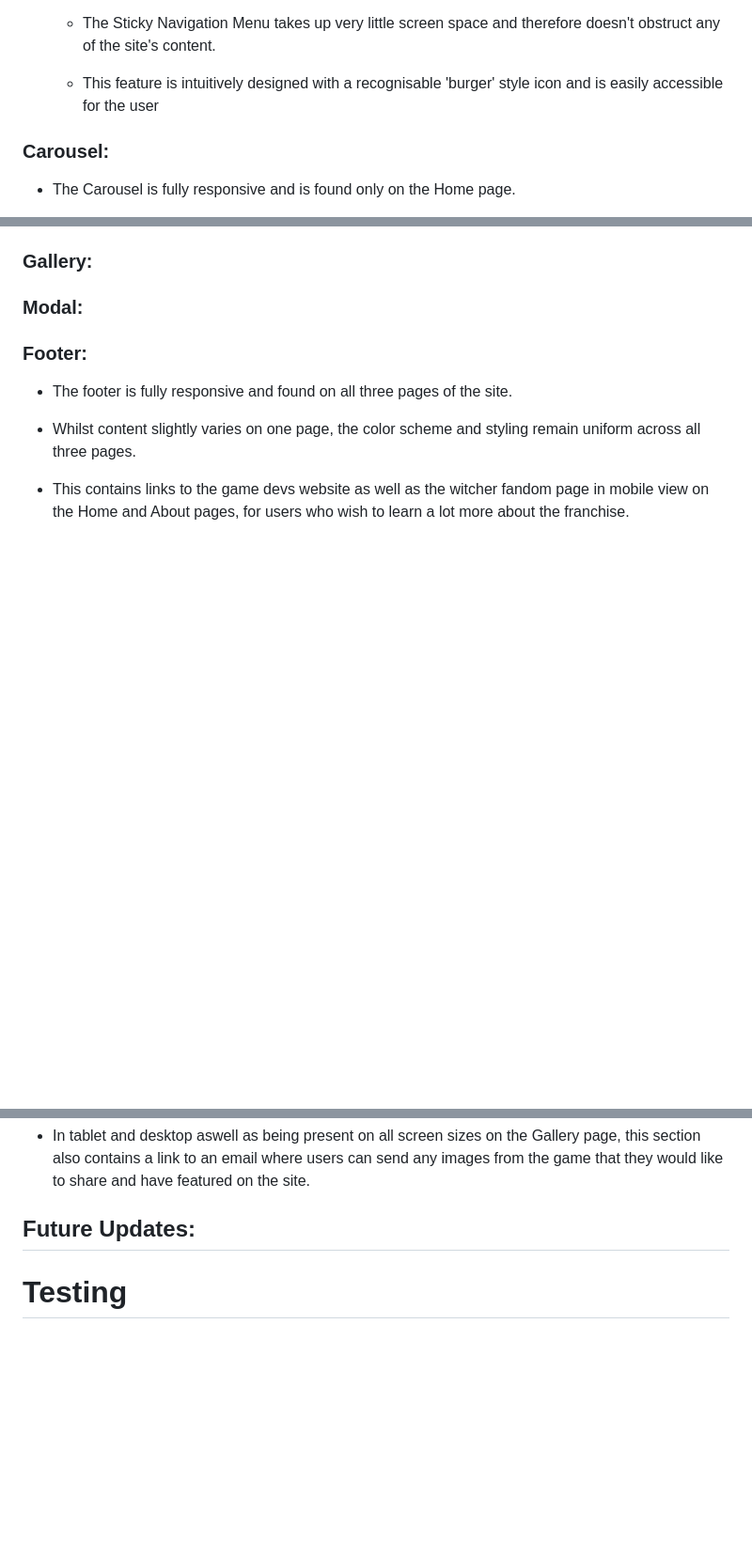
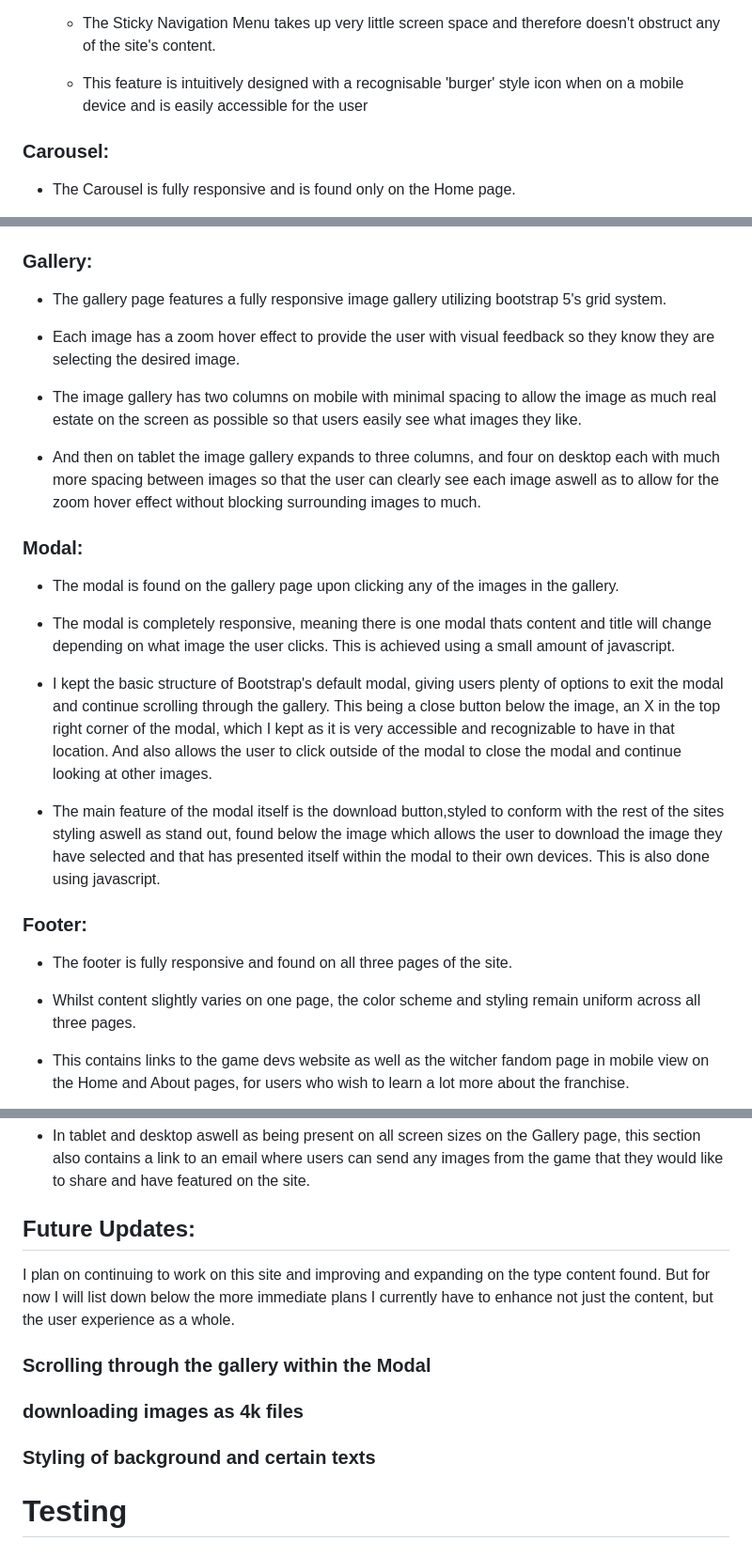
Before and after one commit to T254-bot/Witcher-Pictures, a Markdown page: README.md, 3 parts joined by grey strips. Shown: that part at 94% size. GitHub-like rendering; blank space fills up the shorter version.

```diff
--- a/README.md
+++ b/README.md
@@ -69,7 +69,7 @@ Below you will find a list of the features currently found on the site, and also
 
     * The Sticky Navigation Menu takes up very little screen space and therefore doesn't obstruct any of the site's content.
 
-    * This feature is intuitively designed with a recognisable 'burger' style icon and is easily accessible for the user
+    * This feature is intuitively designed with a recognisable 'burger' style icon when on a mobile device and is easily accessible for the user
 
 ### Carousel:
 
@@ -83,7 +83,24 @@ Below you will find a list of the features currently found on the site, and also
 
 ### Gallery:
 
+* The gallery page features a fully responsive image gallery utilizing bootstrap 5's grid system.
+
+* Each image has a zoom hover effect to provide the user with visual feedback so they know they are selecting the desired image.
+
+* The image gallery has two columns on mobile with minimal spacing to allow the image as much real estate on the screen as possible so that users easily see what images they like.
+
+* And then on tablet the image gallery expands to three columns, and four on desktop each with much more spacing between images so that the user can clearly see each image aswell as to allow for the zoom hover effect without blocking surrounding images to much.
+
+
 ### Modal:
+
+* The modal is found on the gallery page upon clicking any of the images in the gallery.
+
+* The modal is completely responsive, meaning there is one modal thats content and title will change depending on what image the user clicks. This is achieved using a small amount of javascript.
+
+* I kept the basic structure of Bootstrap's default modal, giving users plenty of options to exit the modal and continue scrolling through the gallery. This being a close button below the image, an X in the top right corner of the modal, which I kept as it is very accessible and recognizable to have in that location. And also allows the user to click outside of the modal to close the modal and continue looking at other images.
+
+* The main feature of the modal itself is the download button,styled to conform with the rest of the sites styling aswell as stand out, found below the image which allows the user to download the image they have selected and that has presented itself within the modal to their own devices. This is also done using javascript.
 
 ### Footer:
 
@@ -97,6 +114,14 @@ Below you will find a list of the features currently found on the site, and also
 
 ## Future Updates:
 
+I plan on continuing to work on this site and improving and expanding on the type content found. But for now I will list down below the more immediate plans I currently have to enhance not just the content, but the user experience as a whole.
+
+### Scrolling through the gallery within the Modal
+
+### downloading images as 4k files
+
+### Styling of background and certain texts
+
 # Testing
 
 # Deployment
```
